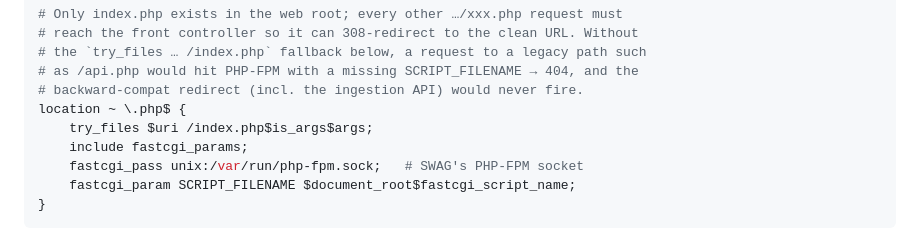
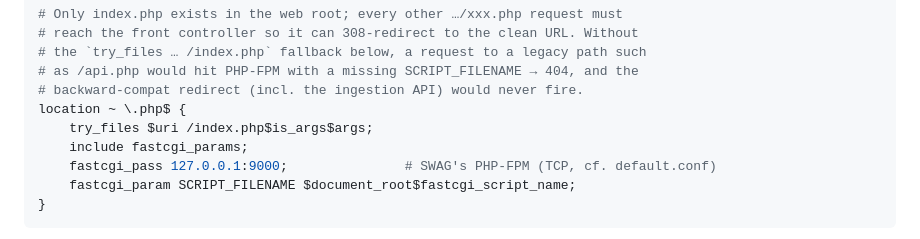
Before and after one commit to Rayman223/energy-cost-management, a Markdown page: app/docs/installation.md, the part around the change. Rendered like a GitHub page.

Commit message:
fix(#111): fastcgi_pass vers 127.0.0.1:9000 (PHP-FPM TCP de SWAG) (#120)
La PR #116/#119 a mergé la conf avec unix:/var/run/php-fpm.sock, socket
inexistant dans SWAG → connect() failed (2: No such file or directory) → 502.
SWAG expose PHP-FPM en TCP 127.0.0.1:9000 (cf. son default.conf). Aligne la
conf et le snippet de la doc.

````diff
--- a/app/docs/installation.md
+++ b/app/docs/installation.md
@@ -131,7 +131,7 @@ location / {
 location ~ \.php$ {
     try_files $uri /index.php$is_args$args;
     include fastcgi_params;
-    fastcgi_pass unix:/var/run/php-fpm.sock;   # SWAG's PHP-FPM socket
+    fastcgi_pass 127.0.0.1:9000;               # SWAG's PHP-FPM (TCP, cf. default.conf)
     fastcgi_param SCRIPT_FILENAME $document_root$fastcgi_script_name;
 }
 ```
````
